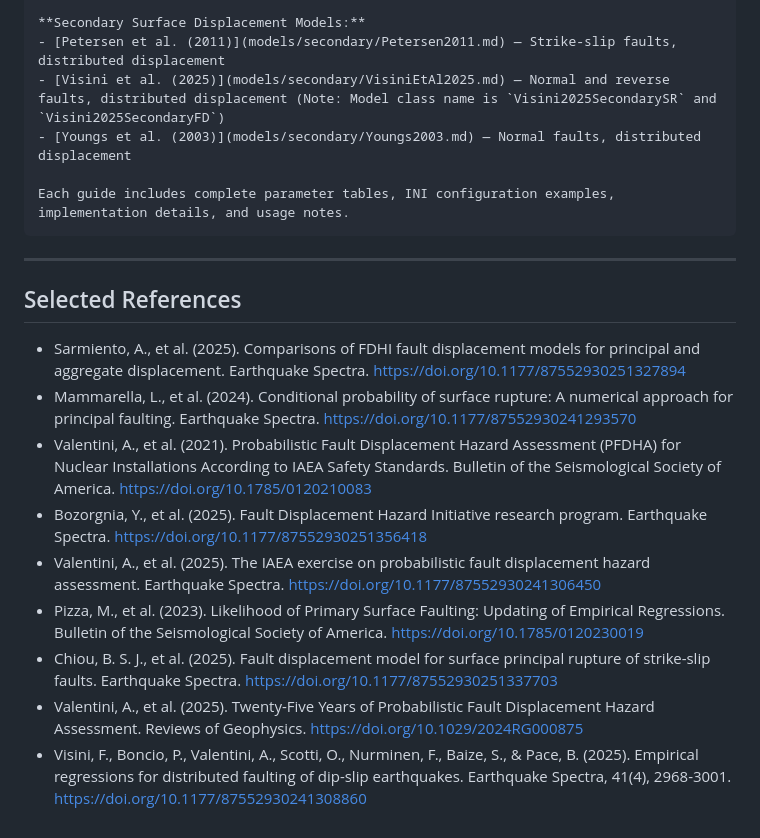
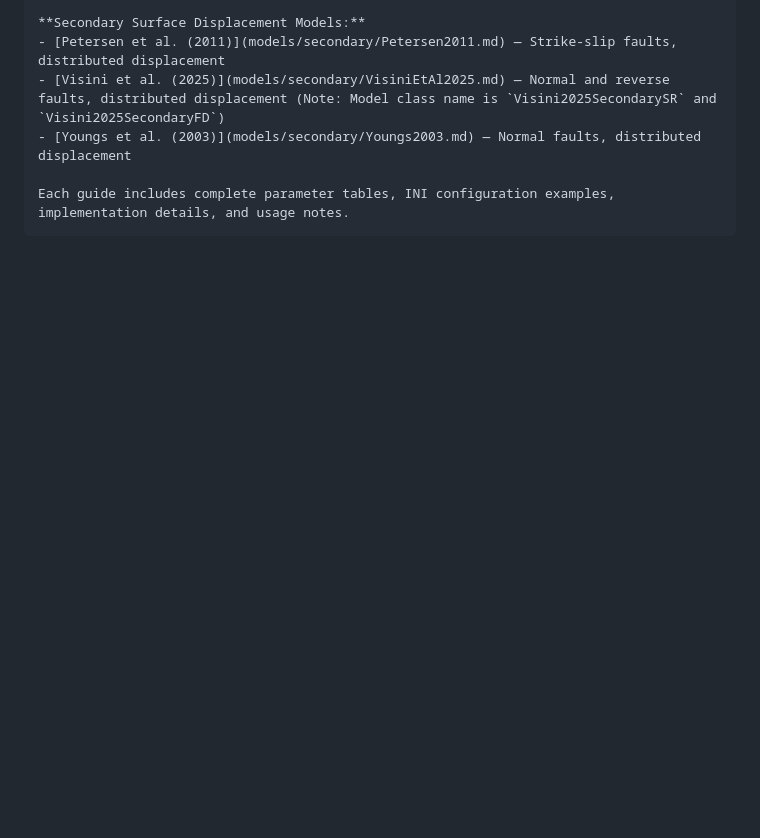
Before and after one commit to vup1120/oq-pfdha, a Markdown page: docs/UserManual_Enhanced/06-Models.md, the part around the change. Rendered like a GitHub page; blank space fills up the shorter version.

Commit message:
Drop the Selected References list from the models chapter
The per-model tables and detailed model pages already carry their own
citations; the trailing bibliography duplicated them.

```diff
--- a/docs/UserManual_Enhanced/06-Models.md
+++ b/docs/UserManual_Enhanced/06-Models.md
@@ -178,17 +178,3 @@ Section 5, rather than in the Valentini et al. summary table.
     - [Youngs et al. (2003)](models/secondary/Youngs2003.md) — Normal faults, distributed displacement
 
     Each guide includes complete parameter tables, INI configuration examples, implementation details, and usage notes.
-
----
-
-## Selected References
-
-- Sarmiento, A., et al. (2025). Comparisons of FDHI fault displacement models for principal and aggregate displacement. Earthquake Spectra. https://doi.org/10.1177/87552930251327894
-- Mammarella, L., et al. (2024). Conditional probability of surface rupture: A numerical approach for principal faulting. Earthquake Spectra. https://doi.org/10.1177/87552930241293570
-- Valentini, A., et al. (2021). Probabilistic Fault Displacement Hazard Assessment (PFDHA) for Nuclear Installations According to IAEA Safety Standards. Bulletin of the Seismological Society of America. https://doi.org/10.1785/0120210083
-- Bozorgnia, Y., et al. (2025). Fault Displacement Hazard Initiative research program. Earthquake Spectra. https://doi.org/10.1177/87552930251356418
-- Valentini, A., et al. (2025). The IAEA exercise on probabilistic fault displacement hazard assessment. Earthquake Spectra. https://doi.org/10.1177/87552930241306450
-- Pizza, M., et al. (2023). Likelihood of Primary Surface Faulting: Updating of Empirical Regressions. Bulletin of the Seismological Society of America. https://doi.org/10.1785/0120230019
-- Chiou, B. S. J., et al. (2025). Fault displacement model for surface principal rupture of strike-slip faults. Earthquake Spectra. https://doi.org/10.1177/87552930251337703
-- Valentini, A., et al. (2025). Twenty-Five Years of Probabilistic Fault Displacement Hazard Assessment. Reviews of Geophysics. https://doi.org/10.1029/2024RG000875
-- Visini, F., Boncio, P., Valentini, A., Scotti, O., Nurminen, F., Baize, S., & Pace, B. (2025). Empirical regressions for distributed faulting of dip-slip earthquakes. Earthquake Spectra, 41(4), 2968-3001. https://doi.org/10.1177/87552930241308860
```
